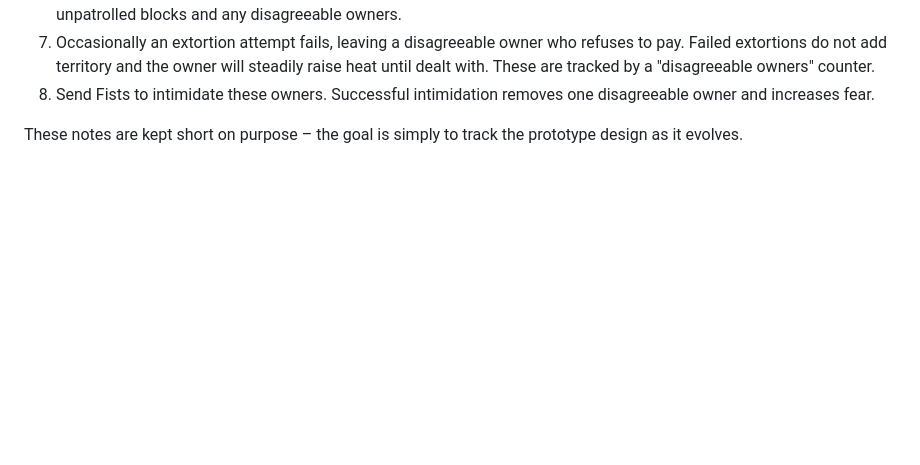
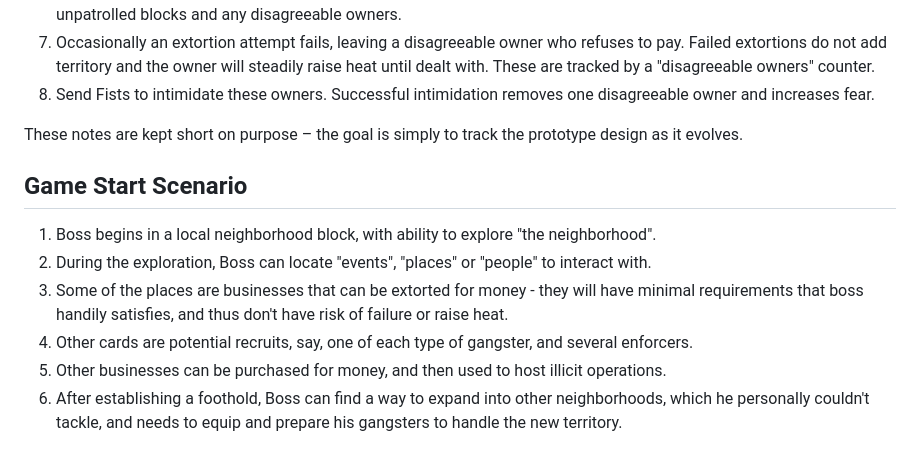
Before and after one commit to Alien-AV/gangster-game, a Markdown page: game-design.md, the part around the change. GitHub-like rendering; blank space fills up the shorter version.

Commit message:
add game start scenario in game-design.md

```diff
--- a/game-design.md
+++ b/game-design.md
@@ -88,3 +88,19 @@ We are transitioning the interaction model to a card-driven UI inspired by Culti
 8. Send Fists to intimidate these owners. Successful intimidation removes one disagreeable owner and increases fear.
 
 These notes are kept short on purpose – the goal is simply to track the prototype design as it evolves.
+
+
+
+
+
+
+
+
+## Game Start Scenario
+
+1. Boss begins in a local neighborhood block, with ability to explore "the neighborhood".
+2. During the exploration, Boss can locate "events", "places" or "people" to interact with.
+3. Some of the places are businesses that can be extorted for money - they will have minimal requirements that boss handily satisfies, and thus don't have risk of failure or raise heat.
+4. Other cards are potential recruits, say, one of each type of gangster, and several enforcers.
+5. Other businesses can be purchased for money, and then used to host illicit operations.
+6. After establishing a foothold, Boss can find a way to expand into other neighborhoods, which he personally couldn't tackle, and needs to equip and prepare his gangsters to handle the new territory.
```
